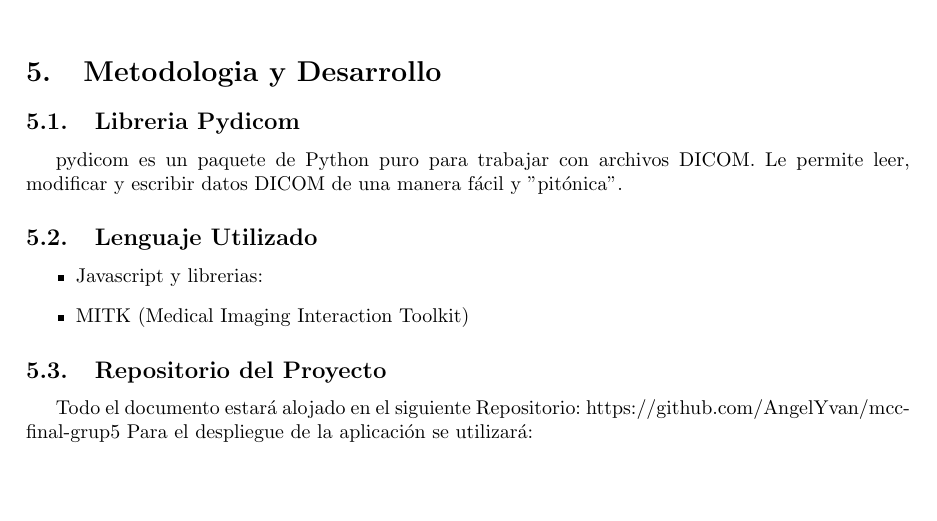
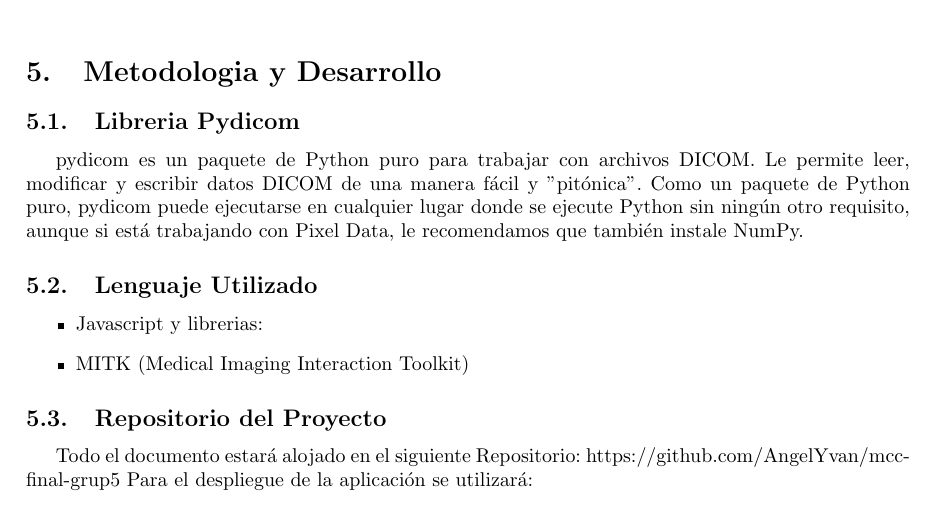
Before and after one commit to AngelYvan/mcc-final-grup5, a LaTeX document (latex/trab_final_DICOM.tex): part of page 5 of 6, cut so that both start at the same text, the shorter picture padded with empty space. Compiled offline with pdfLaTeX.

Commit message:
Update trab_final_DICOM.tex

```diff
--- a/latex/trab_final_DICOM.tex
+++ b/latex/trab_final_DICOM.tex
@@ -218,6 +218,7 @@ Pulmón & -950 hasta -550\\ \hline
 
 \subsection{Libreria Pydicom}
 pydicom es un paquete de Python puro para trabajar con archivos DICOM. Le permite leer, modificar y escribir datos DICOM de una manera fácil y "pitónica".
+Como un paquete de Python puro, pydicom puede ejecutarse en cualquier lugar donde se ejecute Python sin ningún otro requisito, aunque si está trabajando con Pixel Data, le recomendamos que también instale NumPy.
 \subsection{Lenguaje Utilizado}
 \begin{itemize}
 	\item Javascript y librerias:
```
